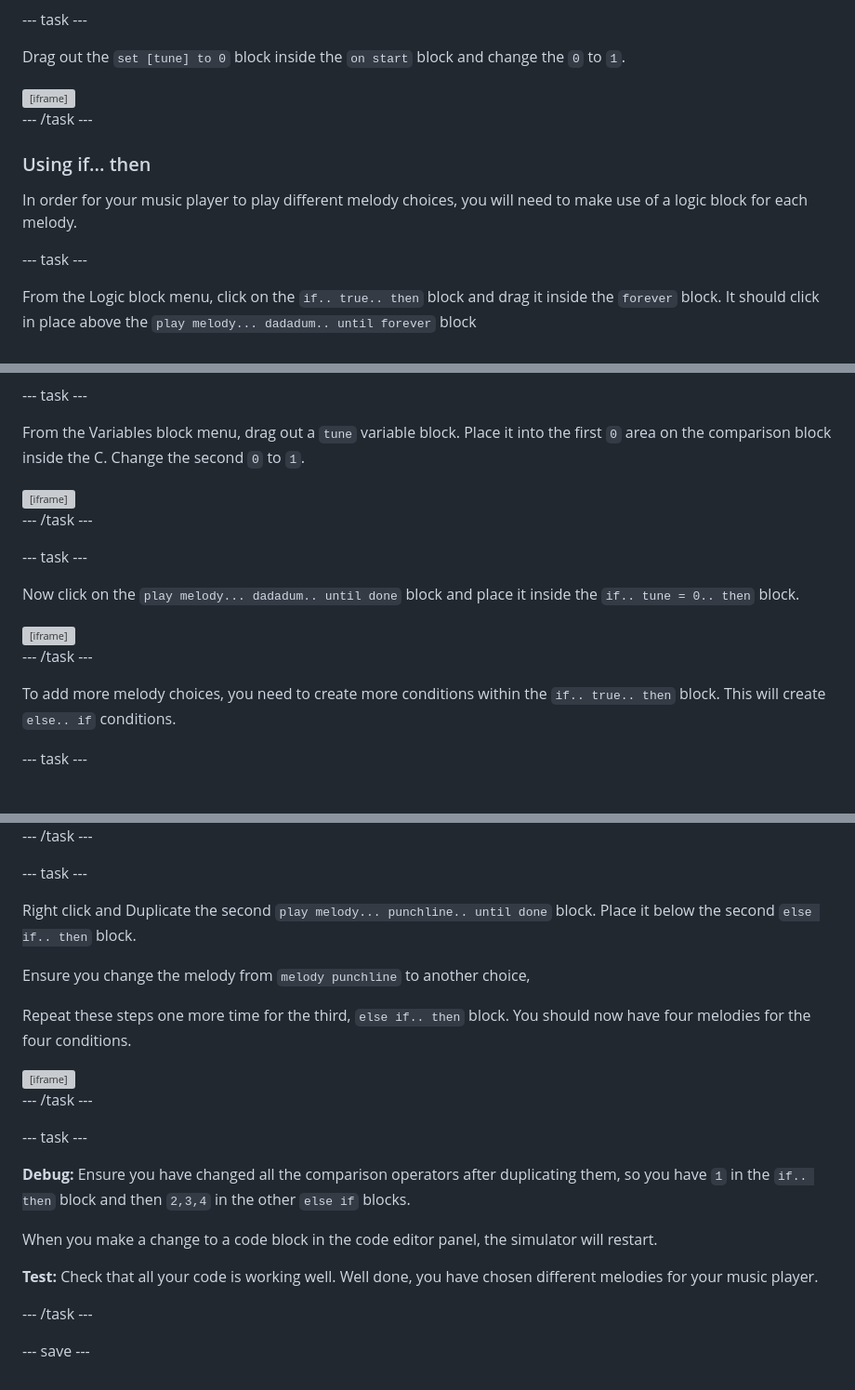
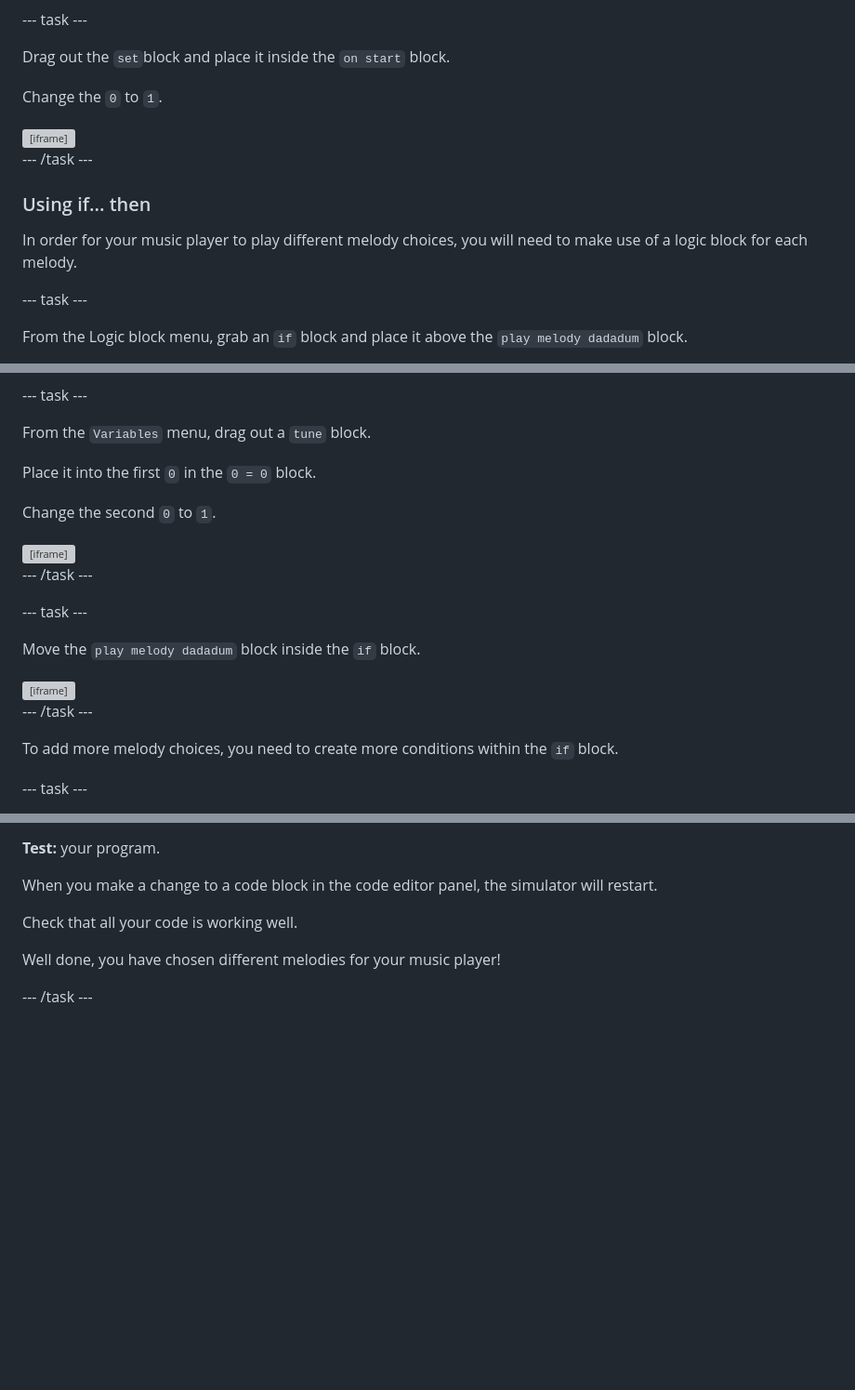
Before and after one commit to raspberrypilearning/music-player, a Markdown page: en/step_3.md, 3 parts joined by grey strips. Shown at 93% size. Rendered like a GitHub page; blank space fills up the shorter version; grey boxes are pictures that could not be loaded.

```diff
--- a/en/step_3.md
+++ b/en/step_3.md
@@ -33,9 +33,11 @@ There will now be new blocks available that you can use to set, change or use th
 
 --- task ---
 
-Drag out the `set [tune] to 0` block inside the `on start` block and change the `0` to `1`.
+Drag out the <code style="background-color: #DC143C">set</code>block and place it inside the <code style="background-color: #1E90FF">on start</code> block.
 
-<div style="position:relative;height:calc(300px + 5em);width:100%;overflow:hidden;"><iframe style="position:relative;top:0;left:0;width:75%;height:75%;" src="https://makecode.microbit.org/---codeembed#pub:_MHwLMFgh3Duz" allowfullscreen="allowfullscreen" frameborder="0" sandbox="allow-scripts allow-same-origin"></iframe></div>
+Change the `0` to `1`.
+
+<div style="position:relative;height:calc(200px + 5em);width:100%;overflow:hidden;"><iframe style="position:relative;top:0;left:0;width:50%;height:100%;" src="https://makecode.microbit.org/---codeembed#pub:_MHwLMFgh3Duz" allowfullscreen="allowfullscreen" frameborder="0" sandbox="allow-scripts allow-same-origin"></iframe></div>
 
 --- /task ---
 
@@ -45,5 +47,5 @@ In order for your music player to play different melody choices, you will need t
 
 --- task ---
 
-From the Logic block menu, click on the `if.. true.. then` block and drag it inside the `forever` block. It should click in place above the `play melody... dadadum.. until forever` block
+From the Logic block menu, grab an <code style="background-color: #00A4A6">if</code> block and place it above the <code style="background-color: #E63022">play melody dadadum</code> block.
 
@@ -61,21 +65,25 @@ Click on the Logic block menu again and this time, you will need to drag out a c
 
 --- task ---
 
-From the Variables block menu, drag out a `tune` variable block. Place it into the first `0` area on the comparison block inside the C. Change the second `0` to `1`.
+From the <code style="background-color: #DC143C">Variables</code> menu, drag out a <code style="background-color: #DC143C">tune</code> block.
 
-<div style="position:relative;height:calc(300px + 5em);width:100%;overflow:hidden;"><iframe style="position:relative;top:0;left:0;width:75%;height:75%;" src="https://makecode.microbit.org/---codeembed#pub:_HyH5uA1iA80o" allowfullscreen="allowfullscreen" frameborder="0" sandbox="allow-scripts allow-same-origin"></iframe></div>
+Place it into the first `0` in the <code style="background-color: #00A4A6">0 = 0</code> block.
+
+Change the second `0` to `1`.
+
+<div style="position:relative;height:calc(250px + 5em);width:100%;overflow:hidden;"><iframe style="position:relative;top:0;left:0;width:75%;height:100%;" src="https://makecode.microbit.org/---codeembed#pub:_HyH5uA1iA80o" allowfullscreen="allowfullscreen" frameborder="0" sandbox="allow-scripts allow-same-origin"></iframe></div>
 
 --- /task ---
 
 --- task ---
 
-Now click on the `play melody... dadadum.. until done` block and place it inside the `if.. tune = 0.. then` block.
+Move the <code style="background-color: #E63022">play melody dadadum</code> block inside the <code style="background-color: #00A4A6">if</code> block.
 
 <div style="position:relative;height:calc(300px + 5em);width:100%;overflow:hidden;"><iframe style="position:relative;top:0;left:0;width:75%;height:75%;" src="https://makecode.microbit.org/---codeembed#pub:_40uahb1ahe5k" allowfullscreen="allowfullscreen" frameborder="0" sandbox="allow-scripts allow-same-origin"></iframe></div>
 
 --- /task ---
 
-To add more melody choices, you need to create more conditions within the `if.. true.. then` block. This will create `else.. if` conditions.
+To add more melody choices, you need to create more conditions within the <code style="background-color: #00A4A6">if</code> block.
 
 --- task ---
 
@@ -143,27 +179,10 @@ Change the `in background` option to `until done` on your newly selected melody
 
---- /task ---
-
---- task ---
-
-Right click and Duplicate the second `play melody... punchline.. until done` block. Place it below the second `else if.. then` block.
-
-Ensure you change the melody from `melody punchline` to another choice,
-
-Repeat these steps one more time for the third, `else if.. then` block. You should now have four melodies for the four conditions.
-
-<div style="position:relative;height:calc(300px + 5em);width:100%;overflow:hidden;"><iframe style="position:relative;top:0;left:0;width:75%;height:75%;" src="https://makecode.microbit.org/---codeembed#pub:_f5DefxebuH6c" allowfullscreen="allowfullscreen" frameborder="0" sandbox="allow-scripts allow-same-origin"></iframe></div>
-
---- /task ---
-
---- task ---
-
-**Debug:** Ensure you have changed all the comparison operators after duplicating them, so you have `1` in the `if.. then` block and then `2,3,4` in the other `else if` blocks.
+**Test:** your program.
 
 When you make a change to a code block in the code editor panel, the simulator will restart.
 
-**Test:** Check that all your code is working well. Well done, you have chosen different melodies for your music player.
+Check that all your code is working well.
 
+Well done, you have chosen different melodies for your music player!
 
 --- /task ---
-
---- save ---
```
Also changed, not shown: other parts of en/step_3.md (+54 -24 lines), en/step_2.md (+3 -3 lines), en/images/if-block-location.png (added).
